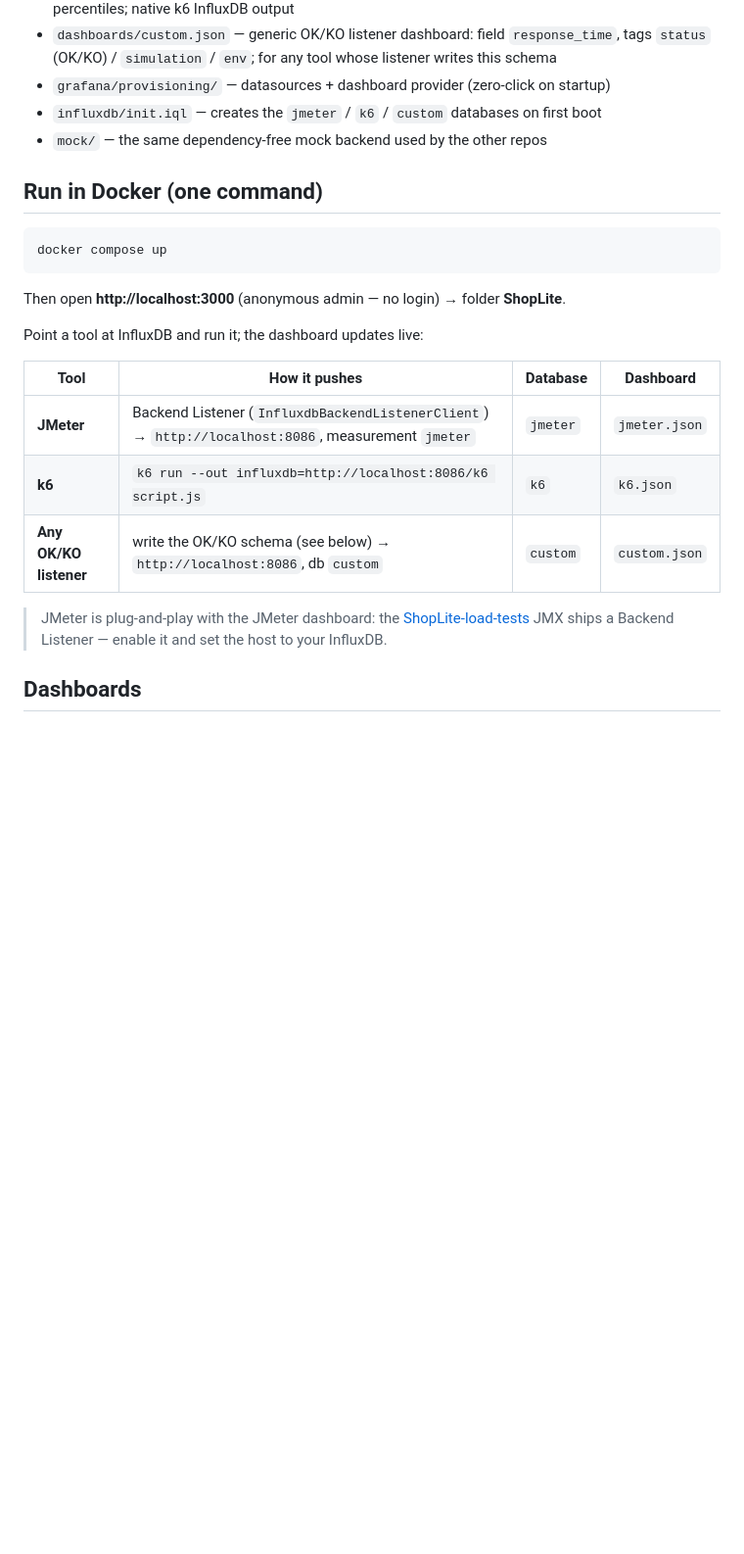
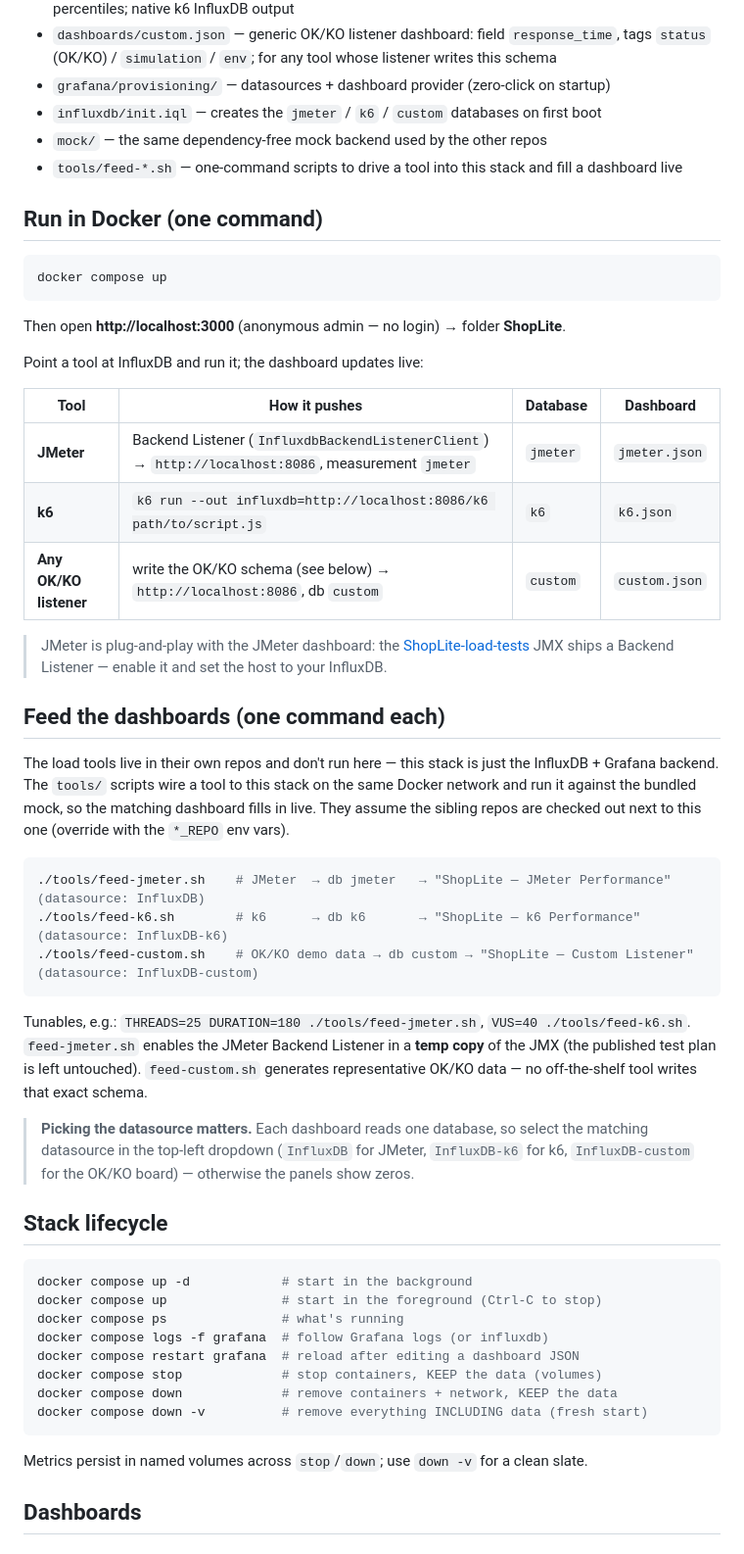
Before and after one commit to scherednychenko/ShopLite-observability, a Markdown page: README.md, the part around one of its changes. Shown at 98% size. Drawn GitHub-style; blank space fills up the shorter version.

Commit message:
Add feed scripts + lifecycle docs; tidy the custom dashboard
- tools/feed-jmeter.sh / feed-k6.sh / feed-custom.sh: one command each to drive a
  tool into this stack and fill the matching dashboard live
- README: 'Feed the dashboards' + 'Stack lifecycle' (up/down/down -v) sections,
  datasource-picking note, fixed the k6 example (script path)
- custom dashboard: drop the Jabil leftover 'Error table' (Prometheus + datatables
  JS hack) and 'Summary table' (AngularJS table, unsupported in Grafana 11);
  modernize the built-in annotation datasource (fixes 'Invalid dashboard UID in
  annotation request'); refresh docs/img/custom_dashboard.png

````diff
--- a/README.md
+++ b/README.md
@@ -28,6 +28,7 @@ tools; this gives them a shared, real-time view.
 - `grafana/provisioning/` — datasources + dashboard provider (zero-click on startup)
 - `influxdb/init.iql` — creates the `jmeter` / `k6` / `custom` databases on first boot
 - `mock/` — the same dependency-free mock backend used by the other repos
+- `tools/feed-*.sh` — one-command scripts to drive a tool into this stack and fill a dashboard live
 
 ## Run in Docker (one command)
 ```bash
@@ -40,12 +41,50 @@ Point a tool at InfluxDB and run it; the dashboard updates live:
 | Tool | How it pushes | Database | Dashboard |
 |---|---|---|---|
 | **JMeter** | Backend Listener (`InfluxdbBackendListenerClient`) → `http://localhost:8086`, measurement `jmeter` | `jmeter` | `jmeter.json` |
-| **k6** | `k6 run --out influxdb=http://localhost:8086/k6 script.js` | `k6` | `k6.json` |
+| **k6** | `k6 run --out influxdb=http://localhost:8086/k6 path/to/script.js` | `k6` | `k6.json` |
 | **Any OK/KO listener** | write the OK/KO schema (see below) → `http://localhost:8086`, db `custom` | `custom` | `custom.json` |
 
 > JMeter is plug-and-play with the JMeter dashboard: the
 > [ShopLite-load-tests](https://github.com/scherednychenko/ShopLite-load-tests) JMX ships a
 > Backend Listener — enable it and set the host to your InfluxDB.
+
+## Feed the dashboards (one command each)
+
+The load tools live in their own repos and don't run here — this stack is just the
+InfluxDB + Grafana backend. The `tools/` scripts wire a tool to this stack on the same
+Docker network and run it against the bundled mock, so the matching dashboard fills in
+live. They assume the sibling repos are checked out next to this one (override with the
+`*_REPO` env vars).
+
+```bash
+./tools/feed-jmeter.sh    # JMeter  → db jmeter   → "ShopLite — JMeter Performance"   (datasource: InfluxDB)
+./tools/feed-k6.sh        # k6      → db k6       → "ShopLite — k6 Performance"        (datasource: InfluxDB-k6)
+./tools/feed-custom.sh    # OK/KO demo data → db custom → "ShopLite — Custom Listener" (datasource: InfluxDB-custom)
+```
+
+Tunables, e.g.: `THREADS=25 DURATION=180 ./tools/feed-jmeter.sh`, `VUS=40 ./tools/feed-k6.sh`.
+`feed-jmeter.sh` enables the JMeter Backend Listener in a **temp copy** of the JMX (the
+published test plan is left untouched). `feed-custom.sh` generates representative OK/KO
+data — no off-the-shelf tool writes that exact schema.
+
+> **Picking the datasource matters.** Each dashboard reads one database, so select the
+> matching datasource in the top-left dropdown (`InfluxDB` for JMeter, `InfluxDB-k6` for
+> k6, `InfluxDB-custom` for the OK/KO board) — otherwise the panels show zeros.
+
+## Stack lifecycle
+
+```bash
+docker compose up -d            # start in the background
+docker compose up               # start in the foreground (Ctrl-C to stop)
+docker compose ps               # what's running
+docker compose logs -f grafana  # follow Grafana logs (or influxdb)
+docker compose restart grafana  # reload after editing a dashboard JSON
+docker compose stop             # stop containers, KEEP the data (volumes)
+docker compose down             # remove containers + network, KEEP the data
+docker compose down -v          # remove everything INCLUDING data (fresh start)
+```
+
+Metrics persist in named volumes across `stop`/`down`; use `down -v` for a clean slate.
 
 ## Dashboards
 
````
Also changed, not shown: other parts of README.md (+2 -1 lines), docs/img/custom_dashboard.png, 4 other files.
